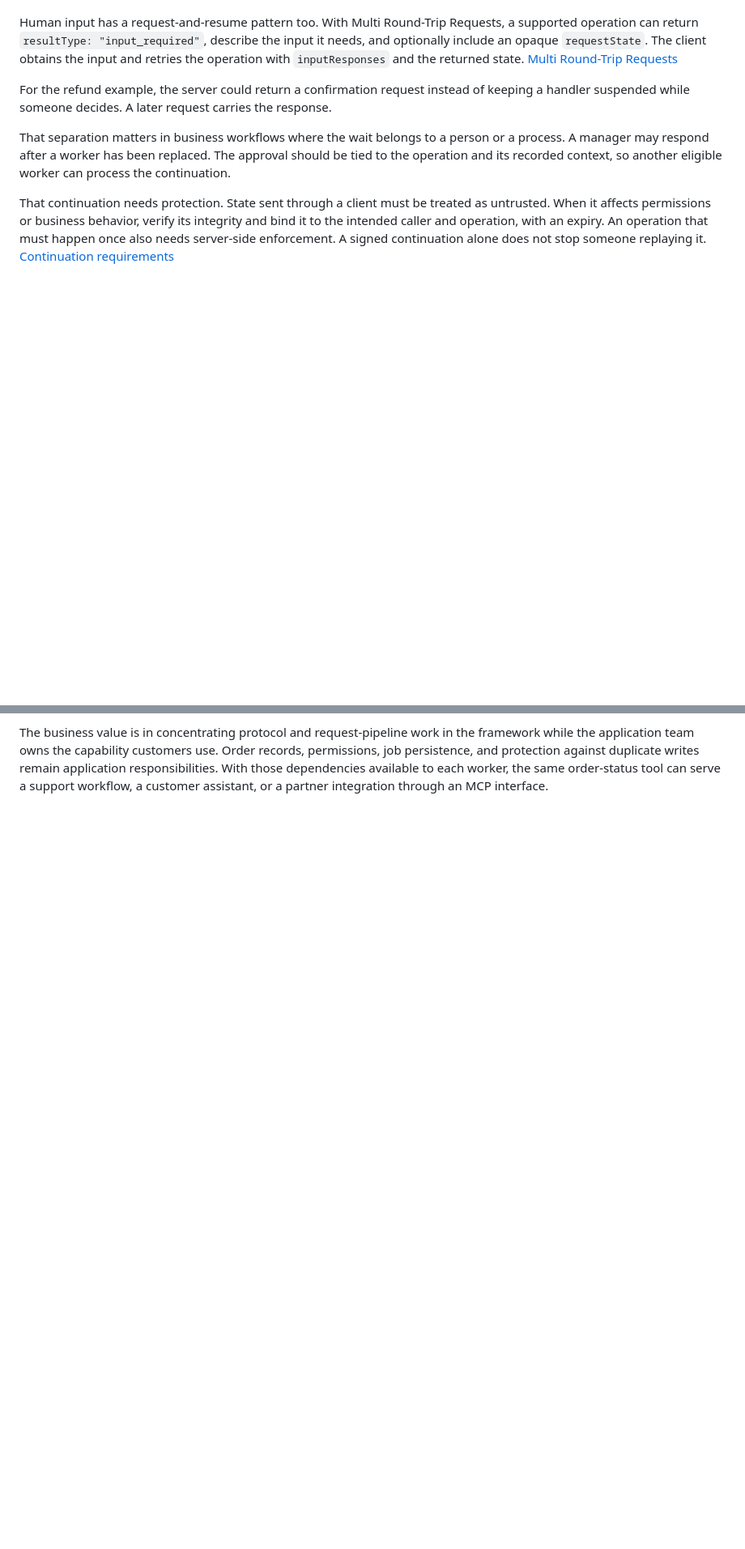
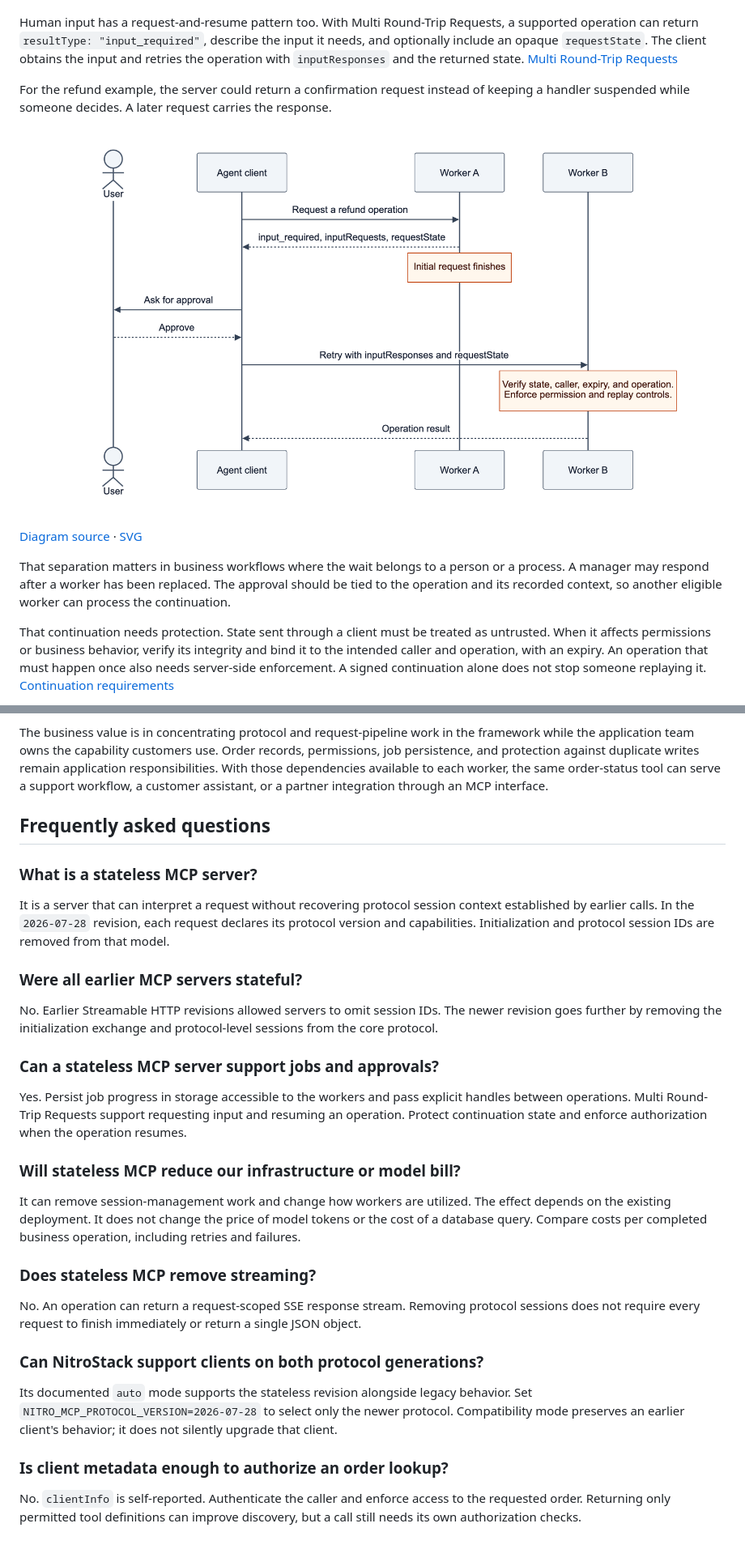
Before and after one commit to satyampsoni/blogs.md, a Markdown page: stateless-mcp/README.md, 2 parts joined by grey strips. Shown at 81% size. GitHub-like rendering; pictures changed too: stateless-mcp/assets/request-resume.png (added); blank space fills up the shorter version.

```diff
--- a/stateless-mcp/README.md
+++ b/stateless-mcp/README.md
@@ -119,6 +119,10 @@ An agent's conversation can remain in its host. Order records remain in the orde
 Human input has a request-and-resume pattern too. With Multi Round-Trip Requests, a supported operation can return `resultType: "input_required"`, describe the input it needs, and optionally include an opaque `requestState`. The client obtains the input and retries the operation with `inputResponses` and the returned state. [Multi Round-Trip Requests](https://modelcontextprotocol.io/specification/2026-07-28/basic/patterns/mrtr)
 
 For the refund example, the server could return a confirmation request instead of keeping a handler suspended while someone decides. A later request carries the response.
+
+![An MCP operation requests approval, then a separate request carries the user's response and continuation state to an eligible worker](assets/request-resume.png)
+
+[Diagram source](assets/request-resume.mmd) · [SVG](assets/request-resume.svg)
 
 That separation matters in business workflows where the wait belongs to a person or a process. A manager may respond after a worker has been replaced. The approval should be tied to the operation and its recorded context, so another eligible worker can process the continuation.
 
@@ -185,2 +238,32 @@ During development, NitroStudio's Health view shows the protocol revision and ad
 
 The business value is in concentrating protocol and request-pipeline work in the framework while the application team owns the capability customers use. Order records, permissions, job persistence, and protection against duplicate writes remain application responsibilities. With those dependencies available to each worker, the same order-status tool can serve a support workflow, a customer assistant, or a partner integration through an MCP interface.
+
+## Frequently asked questions
+
+### What is a stateless MCP server?
+
+It is a server that can interpret a request without recovering protocol session context established by earlier calls. In the `2026-07-28` revision, each request declares its protocol version and capabilities. Initialization and protocol session IDs are removed from that model.
+
+### Were all earlier MCP servers stateful?
+
+No. Earlier Streamable HTTP revisions allowed servers to omit session IDs. The newer revision goes further by removing the initialization exchange and protocol-level sessions from the core protocol.
+
+### Can a stateless MCP server support jobs and approvals?
+
+Yes. Persist job progress in storage accessible to the workers and pass explicit handles between operations. Multi Round-Trip Requests support requesting input and resuming an operation. Protect continuation state and enforce authorization when the operation resumes.
+
+### Will stateless MCP reduce our infrastructure or model bill?
+
+It can remove session-management work and change how workers are utilized. The effect depends on the existing deployment. It does not change the price of model tokens or the cost of a database query. Compare costs per completed business operation, including retries and failures.
+
+### Does stateless MCP remove streaming?
+
+No. An operation can return a request-scoped SSE response stream. Removing protocol sessions does not require every request to finish immediately or return a single JSON object.
+
+### Can NitroStack support clients on both protocol generations?
+
+Its documented `auto` mode supports the stateless revision alongside legacy behavior. Set `NITRO_MCP_PROTOCOL_VERSION=2026-07-28` to select only the newer protocol. Compatibility mode preserves an earlier client's behavior; it does not silently upgrade that client.
+
+### Is client metadata enough to authorize an order lookup?
+
+No. `clientInfo` is self-reported. Authenticate the caller and enforce access to the requested order. Returning only permitted tool definitions can improve discovery, but a call still needs its own authorization checks.
```
Also changed, not shown: other parts of stateless-mcp/README.md (+64 -15 lines), stateless-mcp/PUBLISHING.md (+17 -2 lines), stateless-mcp/assets/stateless-deployment.png (added), 5 other files.
